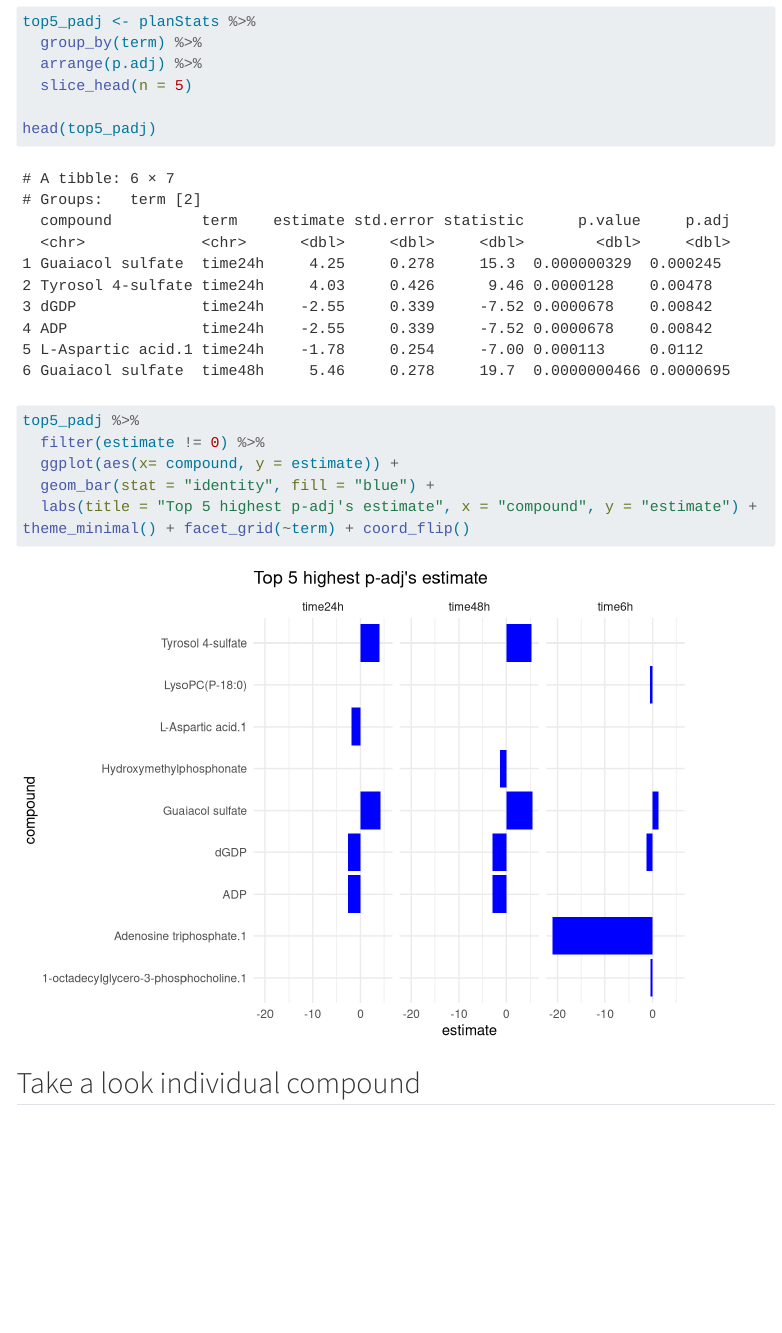
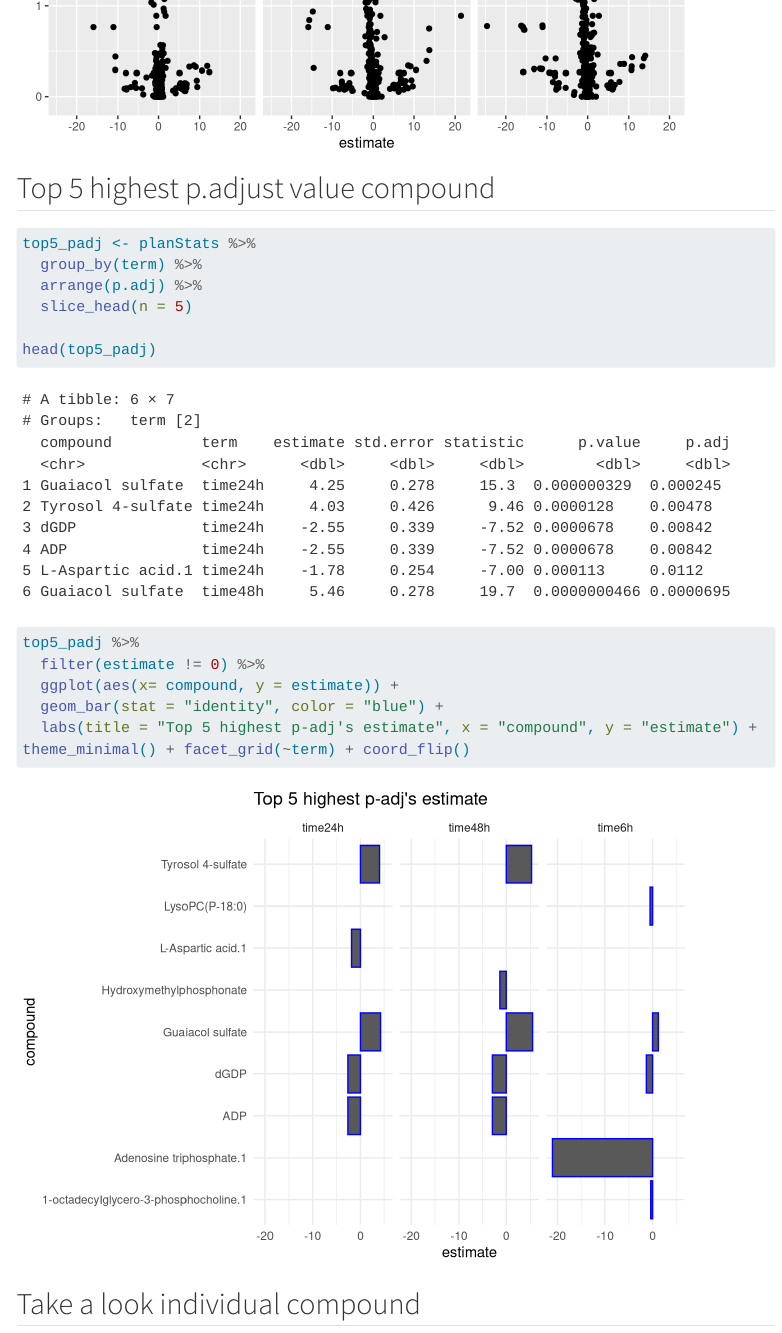
Before and after one commit to JY0006/JinYoung-Park, a Quarto document (projects/Class_presentation.qmd): the page in a window 1100 px wide, from 6730 px down before the commit and from 6560 px down after it. Rendered offline with R 4.5, knitr and Pandoc in place of Quarto, with nearby package versions; some code elsewhere in the file could not run offline; menus at the side of the page are left out; long lines of code are wrapped.

Commit message:
Update Class_presentation.qmd

````diff
--- a/projects/Class_presentation.qmd
+++ b/projects/Class_presentation.qmd
@@ -161,7 +161,7 @@ planStats %>%
   geom_hline(yintercept = 1.3)
 
 ```
-
+## Top 5 highest p.adjust value compound
 ```{r}
 #| message: false
 #| warning: false
@@ -176,7 +176,7 @@ head(top5_padj)
 top5_padj %>%
   filter(estimate != 0) %>%
   ggplot(aes(x= compound, y = estimate)) +
-  geom_bar(stat = "identity", fill = "blue") +
+  geom_bar(stat = "identity", color = "blue") +
   labs(title = "Top 5 highest p-adj's estimate", x = "compound", y = "estimate") + theme_minimal() + facet_grid(~term) + coord_flip()
 
 
````
